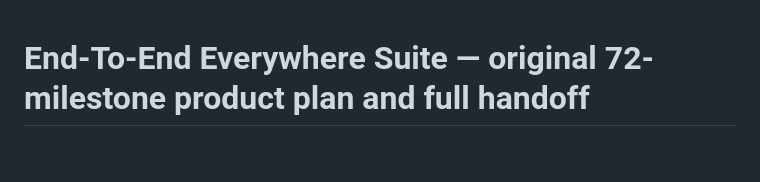
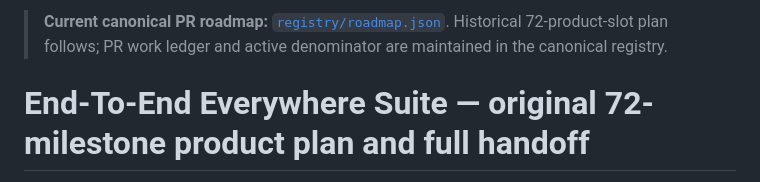
Before and after one commit to neophilism/End-To-End-Everywhere-Suite, a Markdown page: docs/DEVELOPMENT_PLAN.md, the part around the change. Drawn GitHub-style; blank space fills up the shorter version.

Commit message:
docs: clarify product roadmap vs canonical PR work plan

```diff
--- a/docs/DEVELOPMENT_PLAN.md
+++ b/docs/DEVELOPMENT_PLAN.md
@@ -1,3 +1,5 @@
+> **Current canonical PR roadmap:** [`registry/roadmap.json`](../registry/roadmap.json). Historical 72-product-slot plan follows; PR work ledger and active denominator are maintained in the canonical registry.
+
 # End-To-End Everywhere Suite — original 72-milestone product plan and full handoff
 
 **Historical source:** October 7–8, 2026 conversations. The **72-slot original product roadmap** is distinct from the later **40-unit implementation/Engine Room mapping** in [`.exechub/project.yml`](../.exechub/project.yml). Do not silently overwrite either denominator. Original stage names #8–46 are directly recoverable; #1–7 and #47–72 have their original ordered *phase/category and count* recovered, but the detailed headings shown for those slots are **explicit reconstruction for implementation, not verified verbatim titles**.
```
